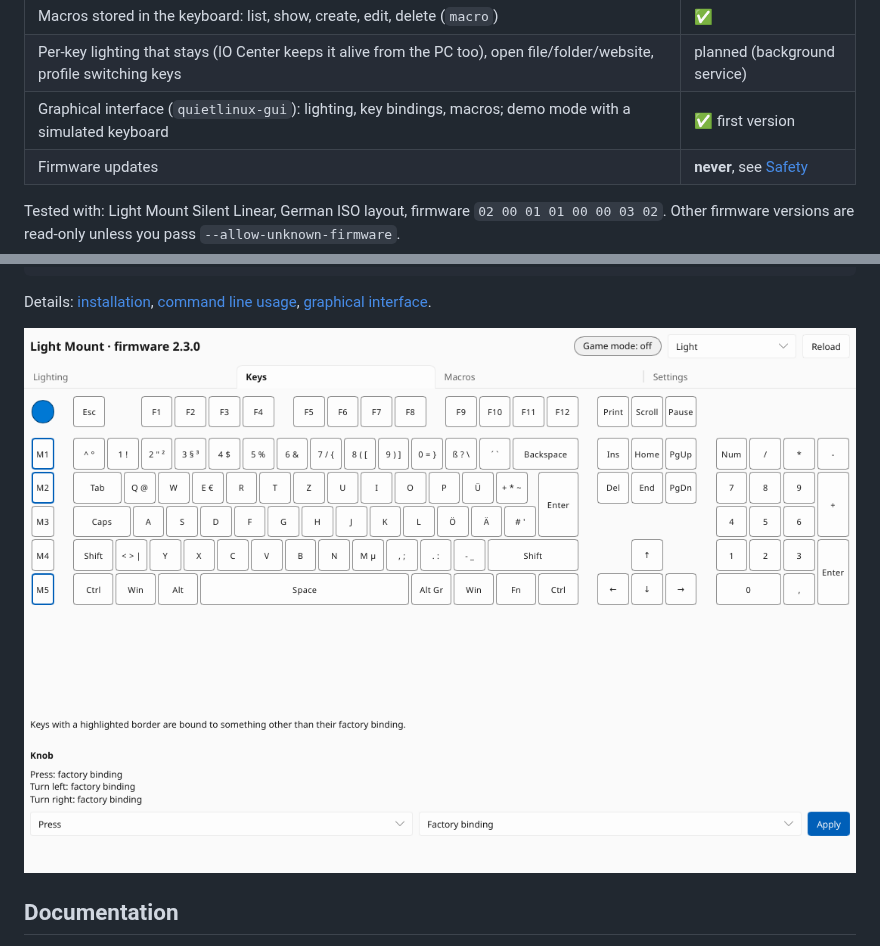
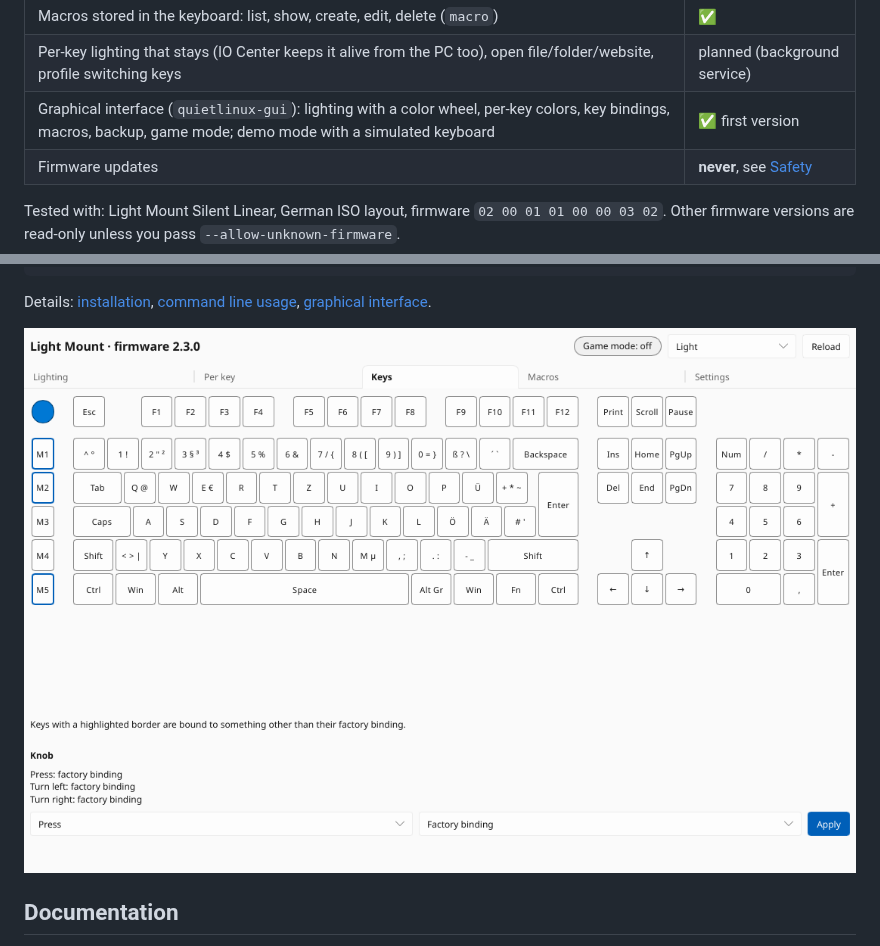
Before and after one commit to xSTYX19x/QuietLinux, a Markdown page: README.md, 2 parts joined by grey strips. Rendered like a GitHub page; pictures changed too: docs/images/gui-keys.png.

```diff
--- a/README.md
+++ b/README.md
@@ -29,7 +29,7 @@ Not affiliated with or endorsed by be quiet!. See [Safety](#safety).
 | Key map with layout-independent key names, legends for UK, German and French ISO | ✅ |
 | Macros stored in the keyboard: list, show, create, edit, delete (`macro`) | ✅ |
 | Per-key lighting that stays (IO Center keeps it alive from the PC too), open file/folder/website, profile switching keys | planned (background service) |
-| Graphical interface (`quietlinux-gui`): lighting, key bindings, macros; demo mode with a simulated keyboard | ✅ first version |
+| Graphical interface (`quietlinux-gui`): lighting with a color wheel, per-key colors, key bindings, macros, backup, game mode; demo mode with a simulated keyboard | ✅ first version |
 | Firmware updates | **never**, see [Safety](#safety) |
 
 Tested with: Light Mount Silent Linear, German ISO layout, firmware
```
Also changed, not shown: docs/todo.md (+2 -1 lines), docs/usage-gui.md (+17 -2 lines), docs/images/gui-lighting.png, docs/images/gui-macros.png, docs/images/gui-per-key.png (added), docs/images/gui-settings.png, 4 other files.
